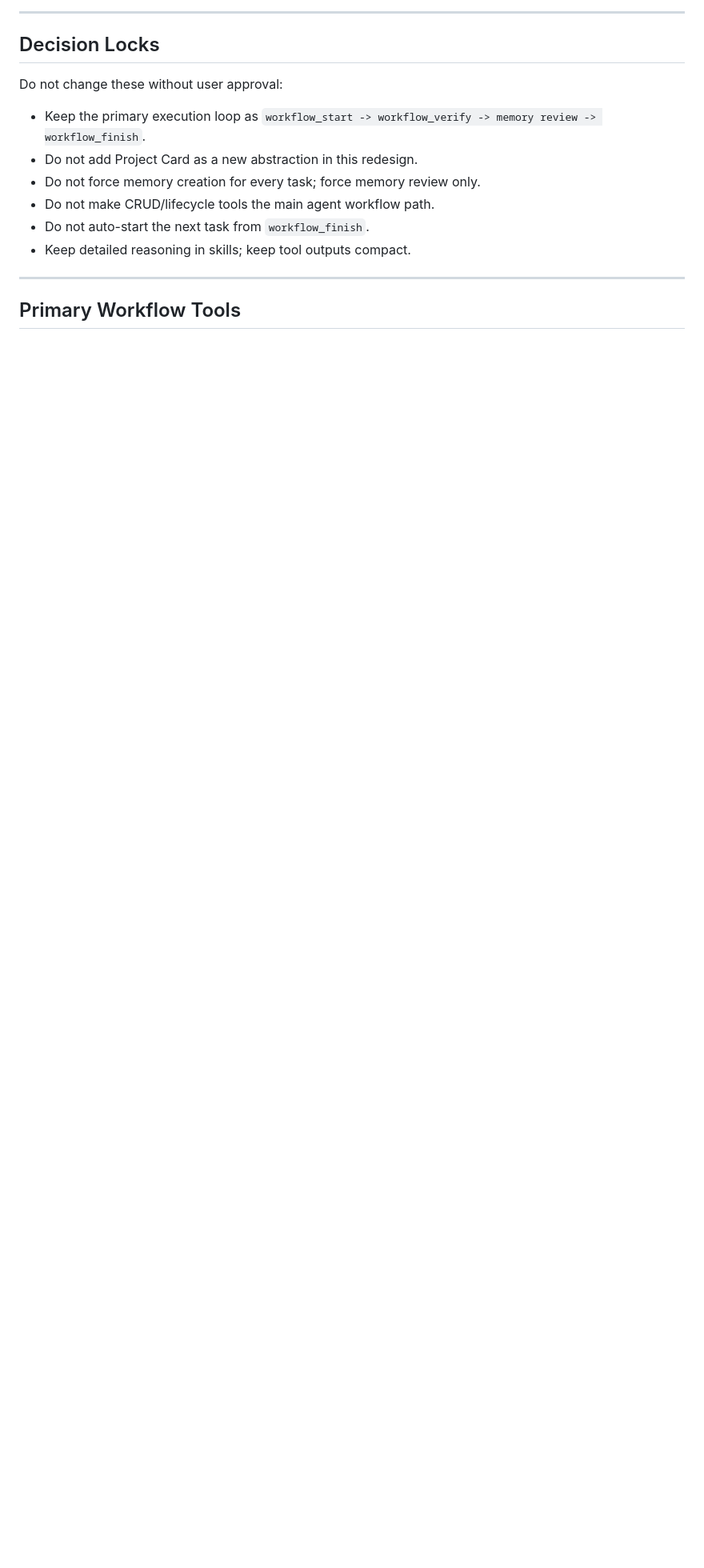
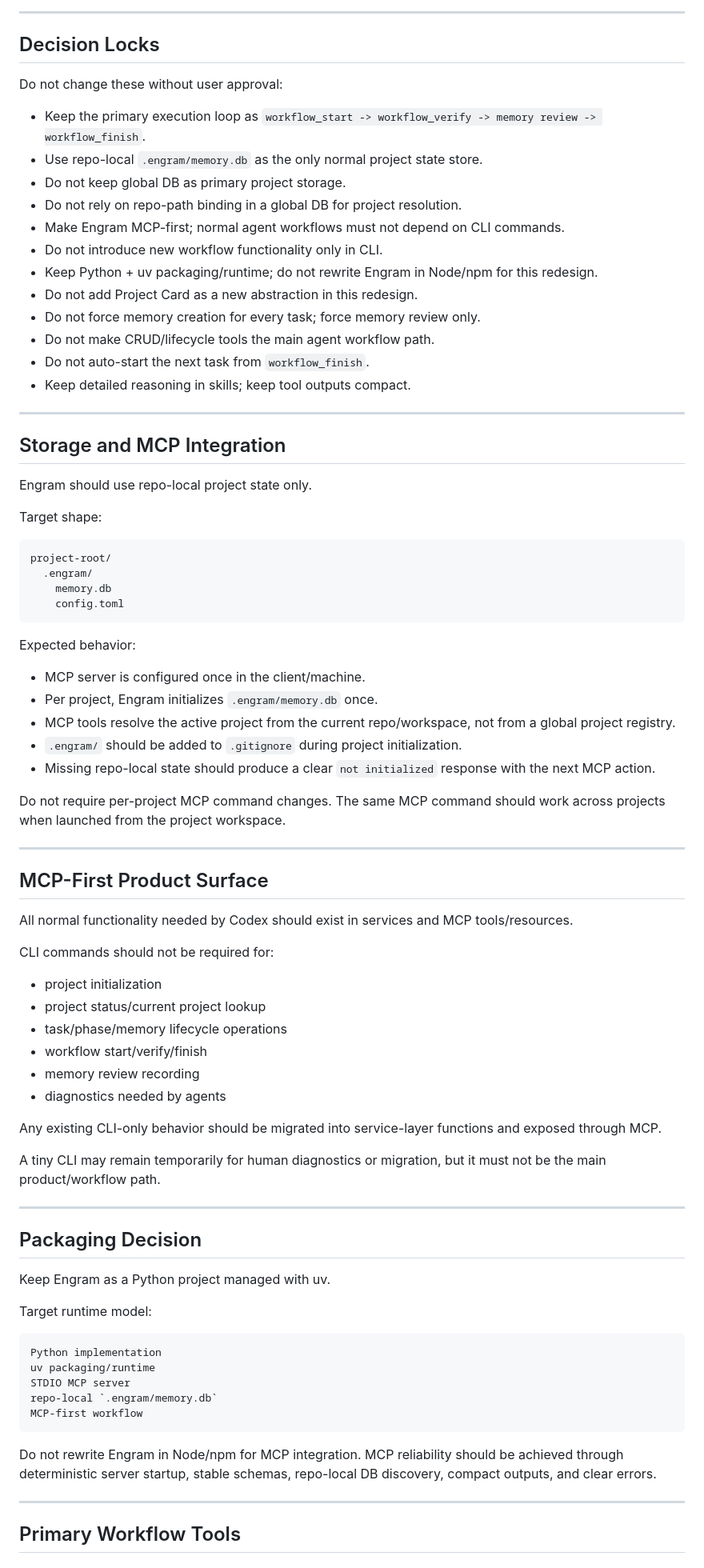
Before and after one commit to Sai937593/engram, a Markdown page: docs/CODEX_HANDOFF_WORKFLOW_REDESIGN.md, the part around one of its changes. Shown at 80% size. Drawn GitHub-style; blank space fills up the shorter version.

Commit message:
docs: add repo-local MCP-first decisions to workflow handoff

````diff
--- a/docs/CODEX_HANDOFF_WORKFLOW_REDESIGN.md
+++ b/docs/CODEX_HANDOFF_WORKFLOW_REDESIGN.md
@@ -29,11 +29,79 @@ The main workflow should use a small number of strong tools and gates instead of
 Do not change these without user approval:
 
 - Keep the primary execution loop as `workflow_start -> workflow_verify -> memory review -> workflow_finish`.
+- Use repo-local `.engram/memory.db` as the only normal project state store.
+- Do not keep global DB as primary project storage.
+- Do not rely on repo-path binding in a global DB for project resolution.
+- Make Engram MCP-first; normal agent workflows must not depend on CLI commands.
+- Do not introduce new workflow functionality only in CLI.
+- Keep Python + uv packaging/runtime; do not rewrite Engram in Node/npm for this redesign.
 - Do not add Project Card as a new abstraction in this redesign.
 - Do not force memory creation for every task; force memory review only.
 - Do not make CRUD/lifecycle tools the main agent workflow path.
 - Do not auto-start the next task from `workflow_finish`.
 - Keep detailed reasoning in skills; keep tool outputs compact.
+
+---
+
+## Storage and MCP Integration
+
+Engram should use repo-local project state only.
+
+Target shape:
+
+```text
+project-root/
+  .engram/
+    memory.db
+    config.toml
+```
+
+Expected behavior:
+
+- MCP server is configured once in the client/machine.
+- Per project, Engram initializes `.engram/memory.db` once.
+- MCP tools resolve the active project from the current repo/workspace, not from a global project registry.
+- `.engram/` should be added to `.gitignore` during project initialization.
+- Missing repo-local state should produce a clear `not initialized` response with the next MCP action.
+
+Do not require per-project MCP command changes. The same MCP command should work across projects when launched from the project workspace.
+
+---
+
+## MCP-First Product Surface
+
+All normal functionality needed by Codex should exist in services and MCP tools/resources.
+
+CLI commands should not be required for:
+
+- project initialization
+- project status/current project lookup
+- task/phase/memory lifecycle operations
+- workflow start/verify/finish
+- memory review recording
+- diagnostics needed by agents
+
+Any existing CLI-only behavior should be migrated into service-layer functions and exposed through MCP.
+
+A tiny CLI may remain temporarily for human diagnostics or migration, but it must not be the main product/workflow path.
+
+---
+
+## Packaging Decision
+
+Keep Engram as a Python project managed with uv.
+
+Target runtime model:
+
+```text
+Python implementation
+uv packaging/runtime
+STDIO MCP server
+repo-local `.engram/memory.db`
+MCP-first workflow
+```
+
+Do not rewrite Engram in Node/npm for MCP integration. MCP reliability should be achieved through deterministic server startup, stable schemas, repo-local DB discovery, compact outputs, and clear errors.
 
 ---
 
````
Also changed, not shown: other parts of docs/CODEX_HANDOFF_WORKFLOW_REDESIGN.md (+30 -8 lines).
